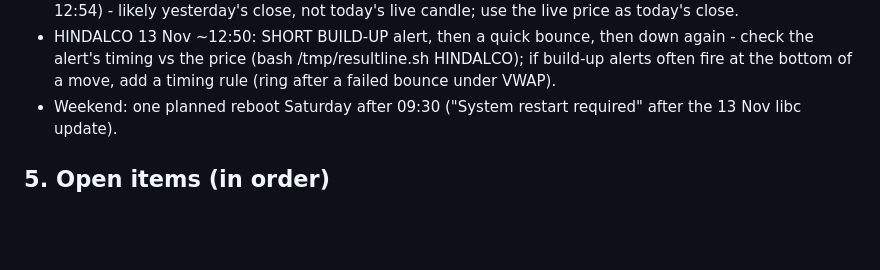
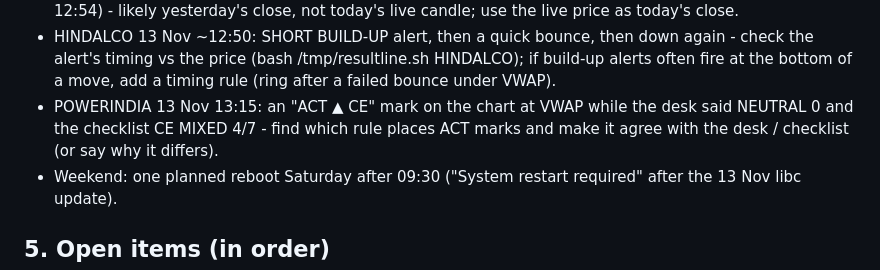
Before and after one commit to krishnut85-stack/my-first-site, a Markdown page: intraday_patches/HANDOVER.md, the part around the change. GitHub-like rendering; blank space fills up the shorter version.

Commit message:
Handover: POWERINDIA ACT mark vs desk/checklist disagreement to check
Co-Authored-By: Claude Opus 5.5 <noreply@anthropic.com>
Claude-Session: https://claude.ai/code/session_01JptN1mQKe3PNyHCo1bwdyV

```diff
--- a/intraday_patches/HANDOVER.md
+++ b/intraday_patches/HANDOVER.md
@@ -119,6 +119,7 @@ Replay of 12 Nov through 228 + 229: rings **325 → 192**, none of the 48 always
 - Rama's GVT&D 4400 CE trade (-₹49.5k) - review if he wants.
 - Daily RSI on the share's top line (patch 238 rsiTag): PHOENIXLTD showed daily 74 vs Kite 69.76 (13 Nov 12:54) - likely yesterday's close, not today's live candle; use the live price as today's close.
 - HINDALCO 13 Nov ~12:50: SHORT BUILD-UP alert, then a quick bounce, then down again - check the alert's timing vs the price (bash /tmp/resultline.sh HINDALCO); if build-up alerts often fire at the bottom of a move, add a timing rule (ring after a failed bounce under VWAP).
+- POWERINDIA 13 Nov 13:15: an "ACT ▲ CE" mark on the chart at VWAP while the desk said NEUTRAL 0 and the checklist CE MIXED 4/7 - find which rule places ACT marks and make it agree with the desk / checklist (or say why it differs).
 - Weekend: one planned reboot Saturday after 09:30 ("System restart required" after the 13 Nov libc update).
 
 ## 5. Open items (in order)
```
